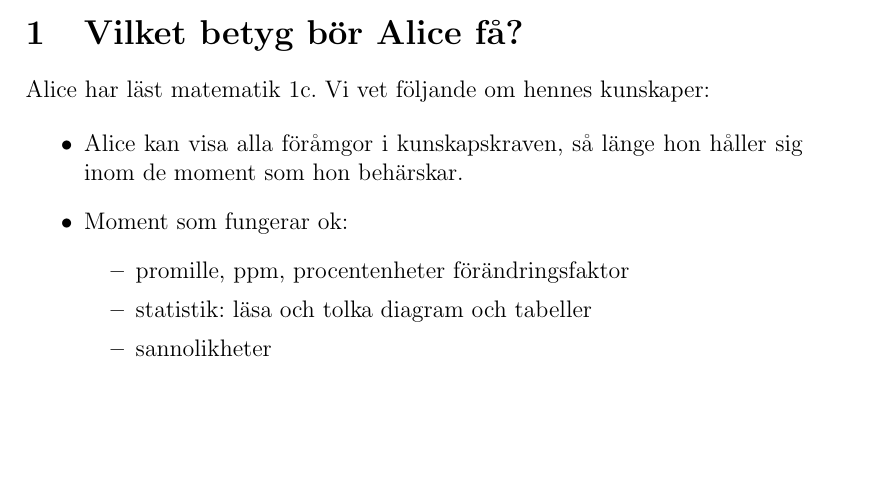
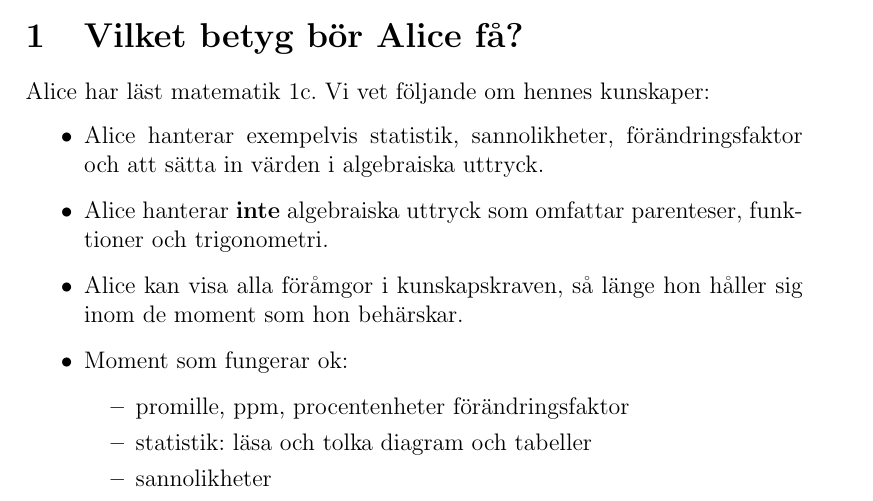
Before and after one commit to Itangalo/experiment20140426, a LaTeX document (huvuddokument.tex, which reads sida1.tex): part of page 4 of 4, cut so that both start at the same text, the shorter picture padded with empty space. Compiled offline with pdfLaTeX.

Commit message:
Mindre uppdateringar i exempeltext.

```diff
--- a/sida1.tex
+++ b/sida1.tex
@@ -7,6 +7,8 @@
 Alice har läst matematik 1c. Vi vet följande om hennes kunskaper:
 
 \begin{itemize}
+  \item Alice hanterar exempelvis statistik, sannolikheter, förändringsfaktor och att sätta in värden i algebraiska uttryck.
+  \item Alice hanterar \textbf{inte} algebraiska uttryck som omfattar parenteser, funktioner och trigonometri.
   \item Alice kan visa alla föråmgor i kunskapskraven, så länge hon håller sig inom de moment som hon behärskar.
   \item Moment som fungerar ok:
     \begin{itemize}
```
